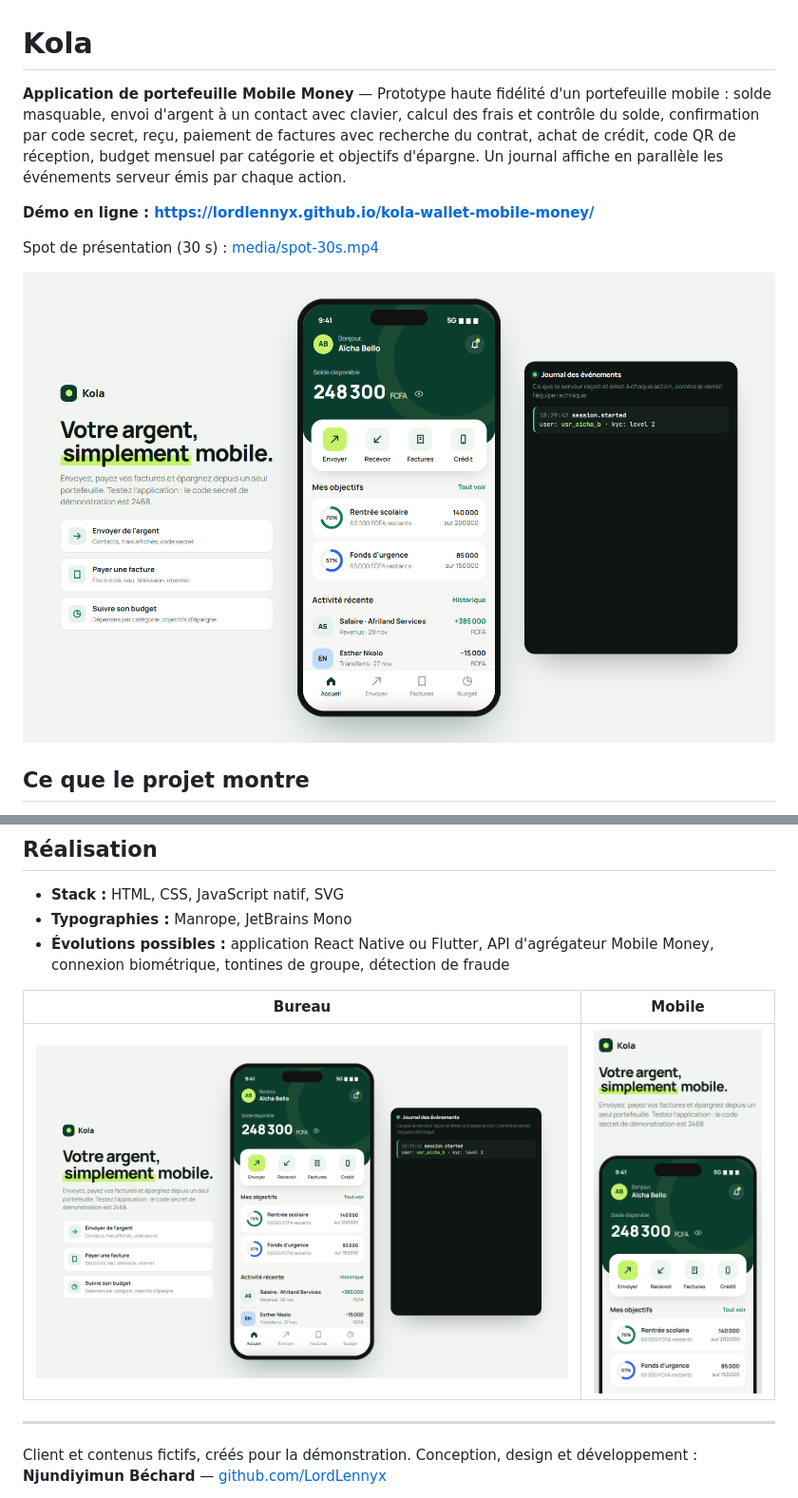
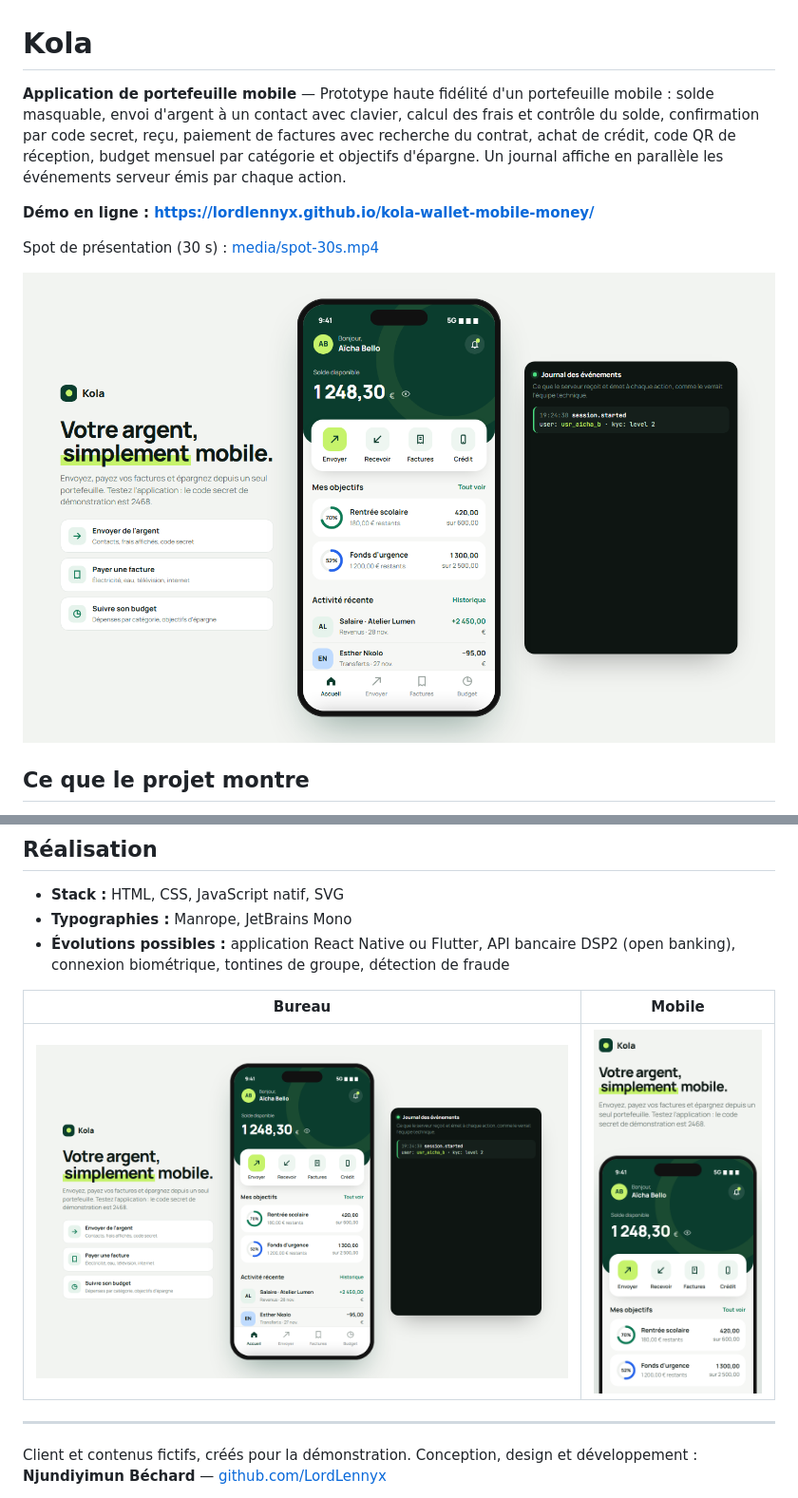
Before and after one commit to LordLennyx/kola-wallet-mobile-money, a Markdown page: README.md, 2 parts joined by grey strips. Shown at 95% size. Drawn GitHub-style; pictures changed too: media/capture-bureau-complet.png, media/capture-bureau.png, media/capture-mobile.png.

```diff
--- a/README.md
+++ b/README.md
@@ -1,6 +1,6 @@
 # Kola
 
-**Application de portefeuille Mobile Money** — Prototype haute fidélité d'un portefeuille mobile : solde masquable, envoi d'argent à un contact avec clavier, calcul des frais et contrôle du solde, confirmation par code secret, reçu, paiement de factures avec recherche du contrat, achat de crédit, code QR de réception, budget mensuel par catégorie et objectifs d'épargne. Un journal affiche en parallèle les événements serveur émis par chaque action.
+**Application de portefeuille mobile** — Prototype haute fidélité d'un portefeuille mobile : solde masquable, envoi d'argent à un contact avec clavier, calcul des frais et contrôle du solde, confirmation par code secret, reçu, paiement de factures avec recherche du contrat, achat de crédit, code QR de réception, budget mensuel par catégorie et objectifs d'épargne. Un journal affiche en parallèle les événements serveur émis par chaque action.
 
 **Démo en ligne : [https://lordlennyx.github.io/kola-wallet-mobile-money/](https://lordlennyx.github.io/kola-wallet-mobile-money/)**
 
@@ -21,7 +21,7 @@ Spot de présentation (30 s) : [media/spot-30s.mp4](https://lordlennyx.github.io
 
 - **Stack :** HTML, CSS, JavaScript natif, SVG
 - **Typographies :** Manrope, JetBrains Mono
-- **Évolutions possibles :** application React Native ou Flutter, API d'agrégateur Mobile Money, connexion biométrique, tontines de groupe, détection de fraude
+- **Évolutions possibles :** application React Native ou Flutter, API bancaire DSP2 (open banking), connexion biométrique, tontines de groupe, détection de fraude
 
 | Bureau | Mobile |
 |---|---|
```
Also changed, not shown: media/affiche-spot.jpg, 4 other files.
